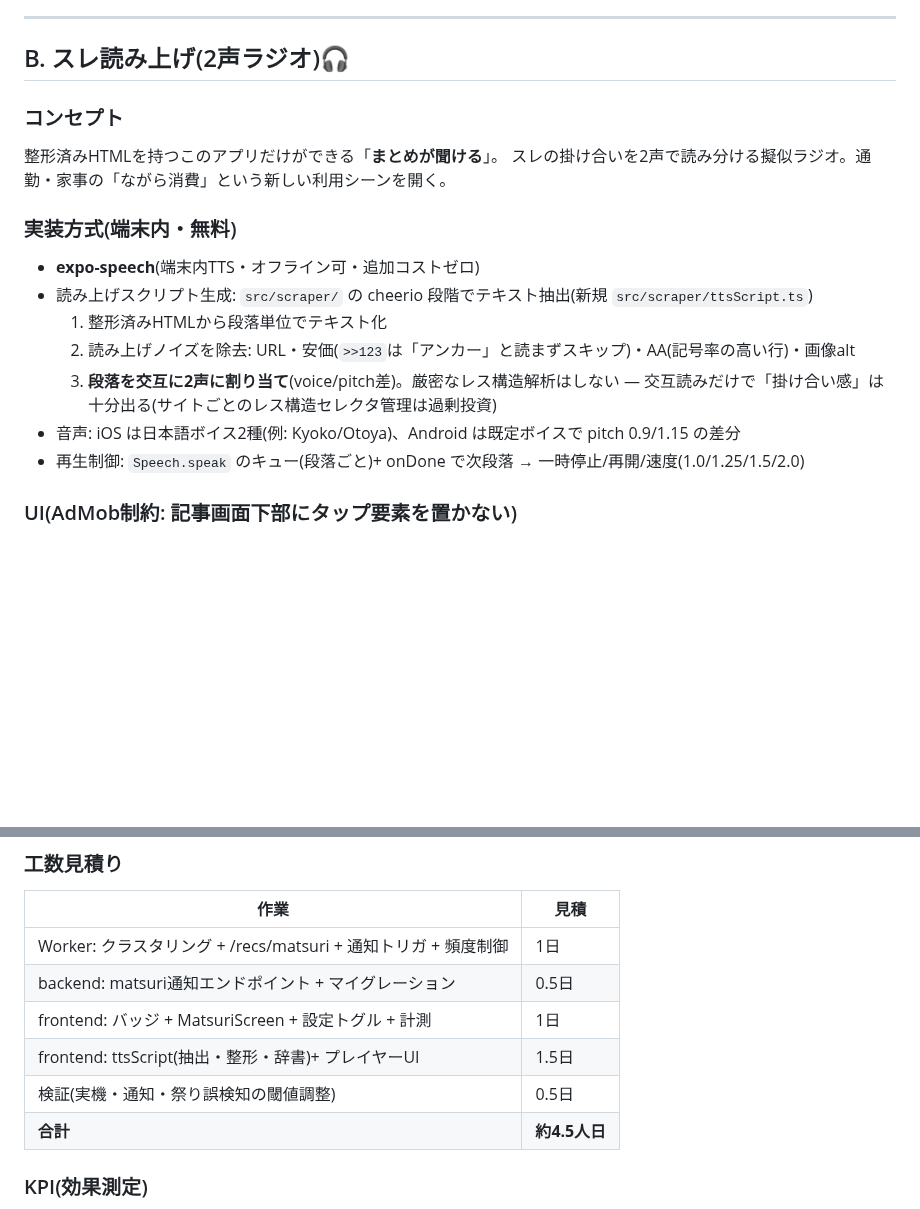
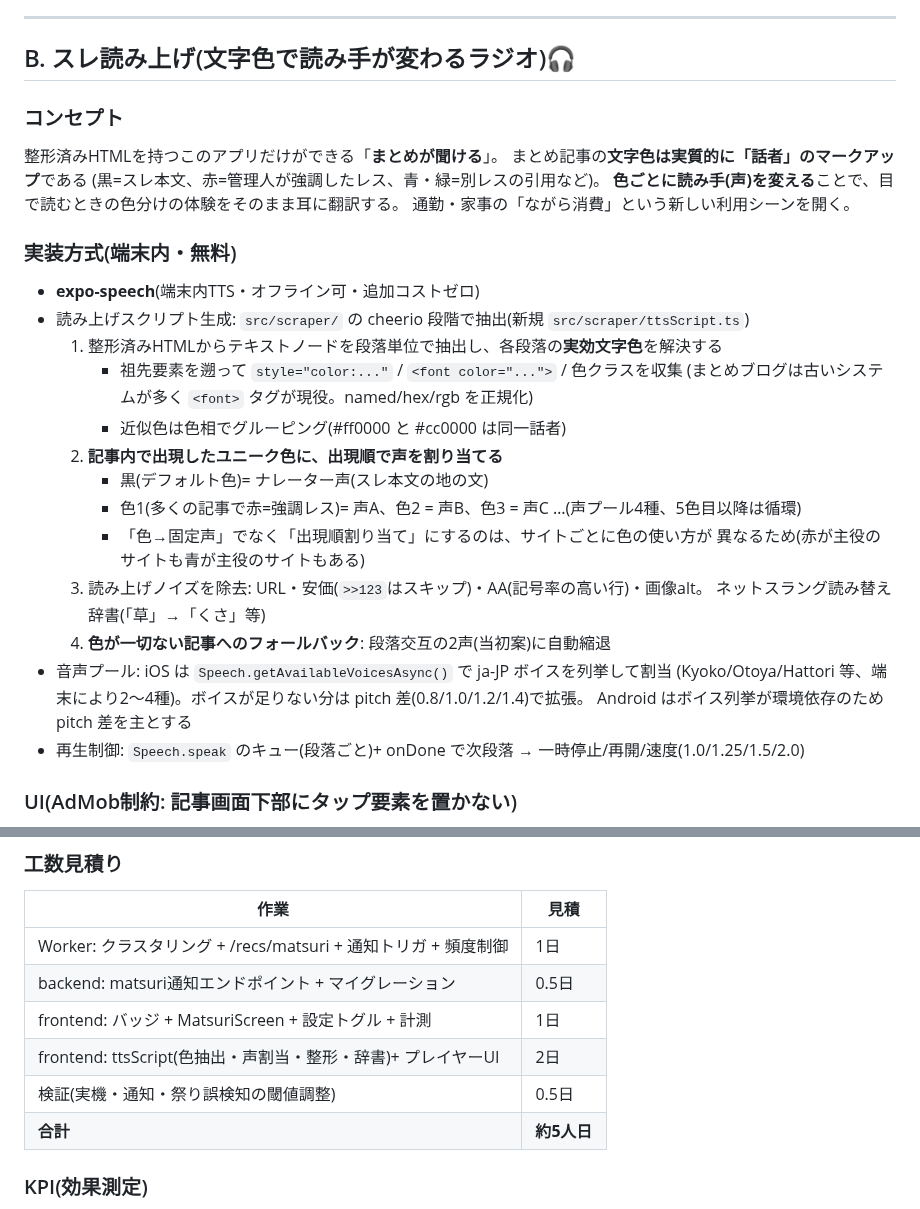
Before and after one commit to ponyo877/news-app-frontend, a Markdown page: docs/PHASE2.5-DESIGN.md, 2 parts joined by grey strips. Drawn GitHub-style; blank space fills up the shorter version.

Commit message:
:memo: Phase 2.5設計更新 — 読み上げを文字色ベースの声割り当てに(ユーザー要望)
まとめ記事の文字色=話者マークアップという洞察を主方式に昇格。
出現順の声割り当て(サイトごとの色運用差に頑健)+色なし記事は交互2声へ縮退

Co-Authored-By: Claude Fable 5 <noreply@anthropic.com>

```diff
--- a/docs/PHASE2.5-DESIGN.md
+++ b/docs/PHASE2.5-DESIGN.md
@@ -88,22 +88,35 @@ ingest時(既存の埋め込み計算に相乗り):
 
 ---
 
-## B. スレ読み上げ(2声ラジオ)🎧
+## B. スレ読み上げ(文字色で読み手が変わるラジオ)🎧
 
 ### コンセプト
 
 整形済みHTMLを持つこのアプリだけができる「**まとめが聞ける**」。
-スレの掛け合いを2声で読み分ける擬似ラジオ。通勤・家事の「ながら消費」という新しい利用シーンを開く。
+まとめ記事の**文字色は実質的に「話者」のマークアップ**である
+(黒=スレ本文、赤=管理人が強調したレス、青・緑=別レスの引用など)。
+**色ごとに読み手(声)を変える**ことで、目で読むときの色分けの体験をそのまま耳に翻訳する。
+通勤・家事の「ながら消費」という新しい利用シーンを開く。
 
 ### 実装方式(端末内・無料)
 
 - **expo-speech**(端末内TTS・オフライン可・追加コストゼロ)
-- 読み上げスクリプト生成: `src/scraper/` の cheerio 段階でテキスト抽出(新規 `src/scraper/ttsScript.ts`)
-  1. 整形済みHTMLから段落単位でテキスト化
-  2. 読み上げノイズを除去: URL・安価(`>>123`は「アンカー」と読まずスキップ)・AA(記号率の高い行)・画像alt
-  3. **段落を交互に2声に割り当て**(voice/pitch差)。厳密なレス構造解析はしない —
-     交互読みだけで「掛け合い感」は十分出る(サイトごとのレス構造セレクタ管理は過剰投資)
-- 音声: iOS は日本語ボイス2種(例: Kyoko/Otoya)、Android は既定ボイスで pitch 0.9/1.15 の差分
+- 読み上げスクリプト生成: `src/scraper/` の cheerio 段階で抽出(新規 `src/scraper/ttsScript.ts`)
+  1. 整形済みHTMLからテキストノードを段落単位で抽出し、各段落の**実効文字色**を解決する
+     - 祖先要素を遡って `style="color:..."` / `<font color="...">` / 色クラスを収集
+       (まとめブログは古いシステムが多く `<font>` タグが現役。named/hex/rgb を正規化)
+     - 近似色は色相でグルーピング(#ff0000 と #cc0000 は同一話者)
+  2. **記事内で出現したユニーク色に、出現順で声を割り当てる**
+     - 黒(デフォルト色)= ナレーター声(スレ本文の地の文)
+     - 色1(多くの記事で赤=強調レス)= 声A、色2 = 声B、色3 = 声C …(声プール4種、5色目以降は循環)
+     - 「色→固定声」でなく「出現順割り当て」にするのは、サイトごとに色の使い方が
+       異なるため(赤が主役のサイトも青が主役のサイトもある)
+  3. 読み上げノイズを除去: URL・安価(`>>123`はスキップ)・AA(記号率の高い行)・画像alt。
+     ネットスラング読み替え辞書(「草」→「くさ」等)
+  4. **色が一切ない記事へのフォールバック**: 段落交互の2声(当初案)に自動縮退
+- 音声プール: iOS は `Speech.getAvailableVoicesAsync()` で ja-JP ボイスを列挙して割当
+  (Kyoko/Otoya/Hattori 等、端末により2〜4種)。ボイスが足りない分は pitch 差(0.8/1.0/1.2/1.4)で拡張。
+  Android はボイス列挙が環境依存のため pitch 差を主とする
 - 再生制御: `Speech.speak` のキュー(段落ごと)+ onDone で次段落 → 一時停止/再開/速度(1.0/1.25/1.5/2.0)
 
 ### UI(AdMob制約: 記事画面下部にタップ要素を置かない)
@@ -143,9 +156,9 @@ ingest時(既存の埋め込み計算に相乗り):
 | Worker: クラスタリング + /recs/matsuri + 通知トリガ + 頻度制御 | 1日 |
 | backend: matsuri通知エンドポイント + マイグレーション | 0.5日 |
 | frontend: バッジ + MatsuriScreen + 設定トグル + 計測 | 1日 |
-| frontend: ttsScript(抽出・整形・辞書)+ プレイヤーUI | 1.5日 |
+| frontend: ttsScript(色抽出・声割当・整形・辞書)+ プレイヤーUI | 2日 |
 | 検証(実機・通知・祭り誤検知の閾値調整) | 0.5日 |
-| **合計** | **約4.5人日** |
+| **合計** | **約5人日** |
 
 ### KPI(効果測定)
 
```
